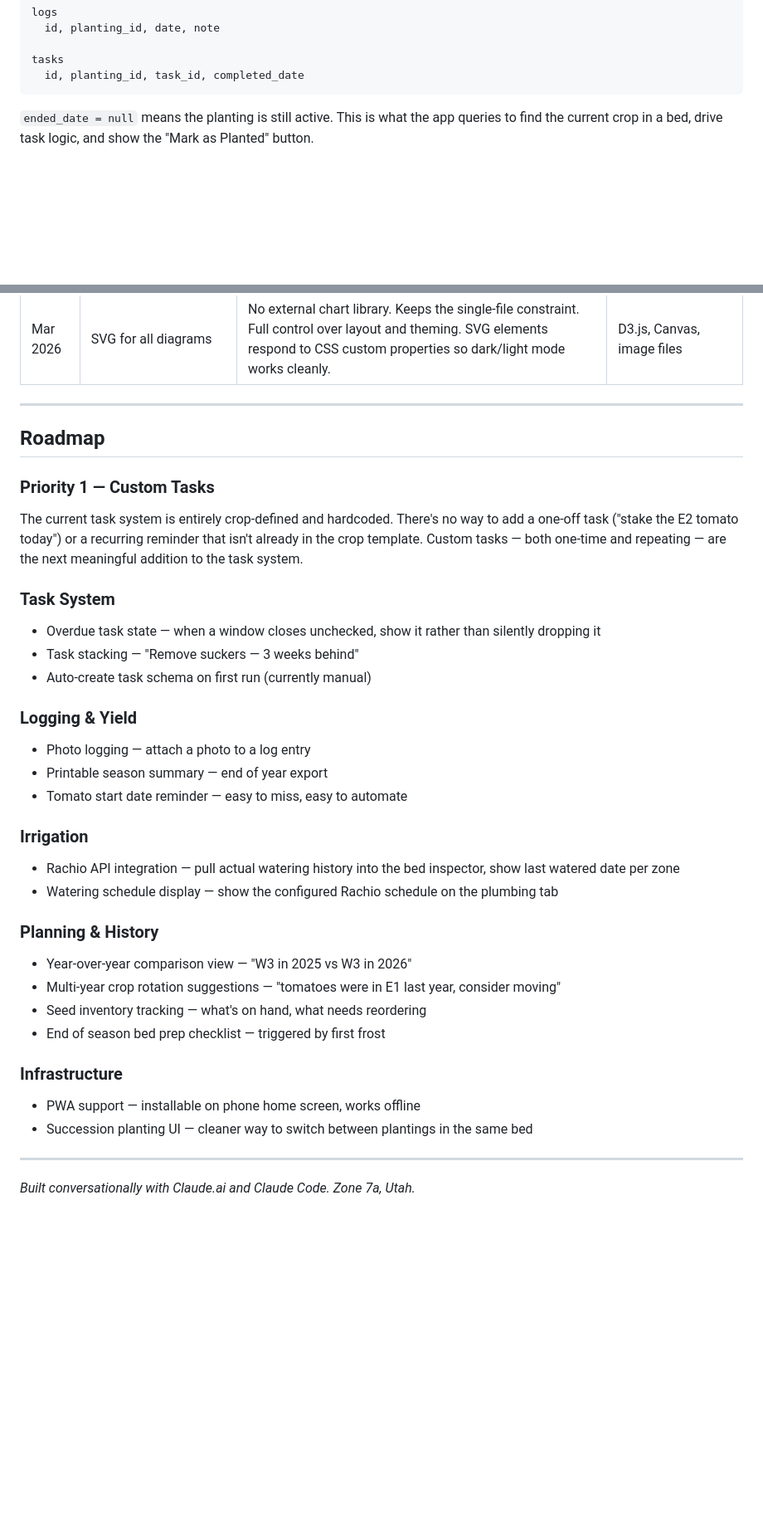
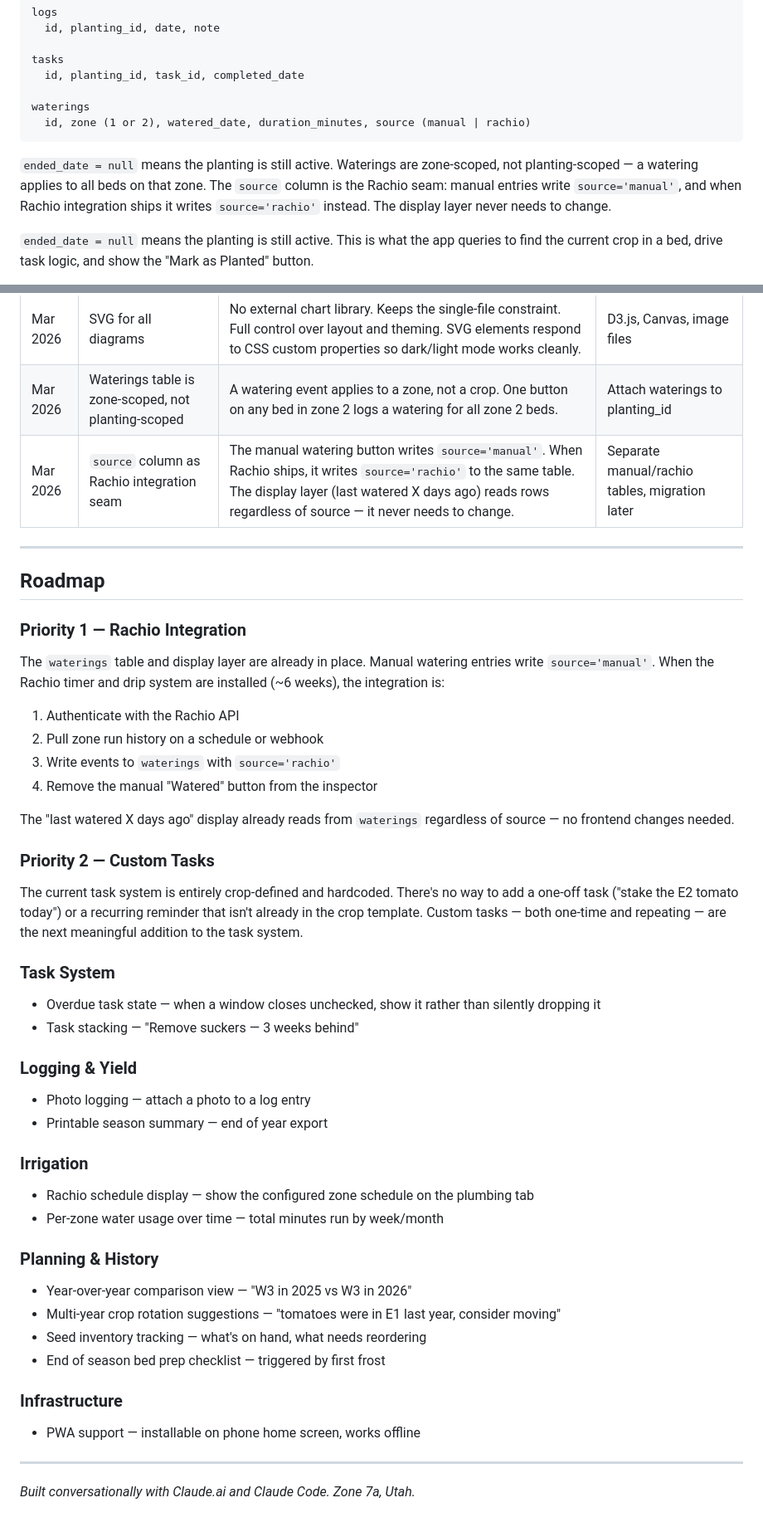
Before and after one commit to cdewittburrow/New-Garden-Tracker, a Markdown page: README.md, 2 parts joined by grey strips. Shown at 83% size. Rendered like a GitHub page; blank space fills up the shorter version.

Commit message:
update README: watering log, data model, decision log, roadmap
Documents the waterings table and source column design. Promotes
Rachio integration to Priority 1 with a clear 4-step implementation
path now that the table and display layer are in place.

Co-Authored-By: Claude Sonnet 4.6 <noreply@anthropic.com>

````diff
--- a/README.md
+++ b/README.md
@@ -93,7 +93,12 @@ logs
 
 tasks
   id, planting_id, task_id, completed_date
+
+waterings
+  id, zone (1 or 2), watered_date, duration_minutes, source (manual | rachio)
 ```
+
+`ended_date = null` means the planting is still active. Waterings are zone-scoped, not planting-scoped — a watering applies to all beds on that zone. The `source` column is the Rachio seam: manual entries write `source='manual'`, and when Rachio integration ships it writes `source='rachio'` instead. The display layer never needs to change.
 
 `ended_date = null` means the planting is still active. This is what the app queries to find the current crop in a bed, drive task logic, and show the "Mark as Planted" button.
 
@@ -138,27 +143,36 @@ For planning and architecture: Claude.ai. For implementation: Claude Code. Diffe
 | Mar 2026 | Succession crops as separate planting records | Each crop gets its own log and harvest history even if it's the same bed. Updating in place would destroy the record of what came before. | Update existing planting row |
 | Mar 2026 | No auth layer, publishable Supabase key in frontend | Single-user personal tool with no sensitive data. The anon key is designed to be public. Adding auth would add friction with zero security benefit here. | Auth.js, Supabase Auth, env vars |
 | Mar 2026 | SVG for all diagrams | No external chart library. Keeps the single-file constraint. Full control over layout and theming. SVG elements respond to CSS custom properties so dark/light mode works cleanly. | D3.js, Canvas, image files |
+| Mar 2026 | Waterings table is zone-scoped, not planting-scoped | A watering event applies to a zone, not a crop. One button on any bed in zone 2 logs a watering for all zone 2 beds. | Attach waterings to planting_id |
+| Mar 2026 | `source` column as Rachio integration seam | The manual watering button writes `source='manual'`. When Rachio ships, it writes `source='rachio'` to the same table. The display layer (last watered X days ago) reads rows regardless of source — it never needs to change. | Separate manual/rachio tables, migration later |
 
 ---
 
 ## Roadmap
 
-### Priority 1 — Custom Tasks
+### Priority 1 — Rachio Integration
+The `waterings` table and display layer are already in place. Manual watering entries write `source='manual'`. When the Rachio timer and drip system are installed (~6 weeks), the integration is:
+1. Authenticate with the Rachio API
+2. Pull zone run history on a schedule or webhook
+3. Write events to `waterings` with `source='rachio'`
+4. Remove the manual "Watered" button from the inspector
+
+The "last watered X days ago" display already reads from `waterings` regardless of source — no frontend changes needed.
+
+### Priority 2 — Custom Tasks
 The current task system is entirely crop-defined and hardcoded. There's no way to add a one-off task ("stake the E2 tomato today") or a recurring reminder that isn't already in the crop template. Custom tasks — both one-time and repeating — are the next meaningful addition to the task system.
 
 ### Task System
 - Overdue task state — when a window closes unchecked, show it rather than silently dropping it
 - Task stacking — "Remove suckers — 3 weeks behind"
-- Auto-create task schema on first run (currently manual)
 
 ### Logging & Yield
 - Photo logging — attach a photo to a log entry
 - Printable season summary — end of year export
-- Tomato start date reminder — easy to miss, easy to automate
 
 ### Irrigation
-- Rachio API integration — pull actual watering history into the bed inspector, show last watered date per zone
-- Watering schedule display — show the configured Rachio schedule on the plumbing tab
+- Rachio schedule display — show the configured zone schedule on the plumbing tab
+- Per-zone water usage over time — total minutes run by week/month
 
 ### Planning & History
 - Year-over-year comparison view — "W3 in 2025 vs W3 in 2026"
@@ -168,7 +182,6 @@ The current task system is entirely crop-defined and hardcoded. There's no way t
 
 ### Infrastructure
 - PWA support — installable on phone home screen, works offline
-- Succession planting UI — cleaner way to switch between plantings in the same bed
 
 ---
 
````
Also changed, not shown: other parts of README.md (+1 -1 lines).
